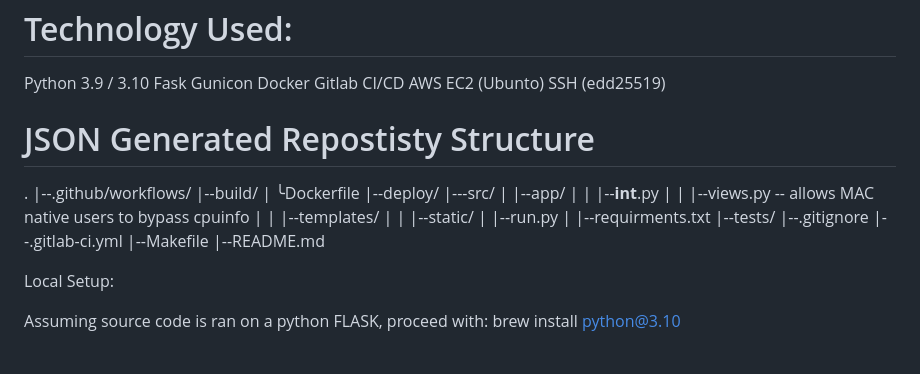
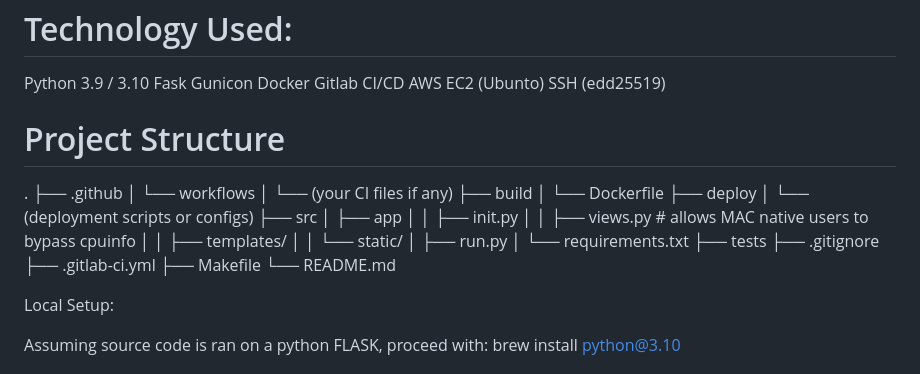
Before and after one commit to imartinez-88/python-demoapp-cicd, a Markdown page: README.md, the part around the change. GitHub-like rendering.

```diff
--- a/README.md
+++ b/README.md
@@ -31,26 +31,28 @@ http://18.216.249.197/
   SSH (edd25519)
 
 
-# JSON Generated Repostisty Structure
-
+# Project Structure
 .
-|--.github/workflows/
-|--build/
-|     ╰Dockerfile
-|--deploy/
-|---src/
-|   |--app/
-|   |  |--__int__.py
-|   |  |--views.py  -- allows MAC native users to bypass cpuinfo
-|   |  |--templates/
-|   |  |--static/
-|   |--run.py
-|   |--requirments.txt
-|--tests/
-|--.gitignore
-|--.gitlab-ci.yml
-|--Makefile
-|--README.md
+├── .github
+│   └── workflows
+│       └── (your CI files if any)
+├── build
+│   └── Dockerfile
+├── deploy
+│   └── (deployment scripts or configs)
+├── src
+│   ├── app
+│   │   ├── init.py
+│   │   ├── views.py          # allows MAC native users to bypass cpuinfo
+│   │   ├── templates/
+│   │   └── static/
+│   ├── run.py
+│   └── requirements.txt
+├── tests
+├── .gitignore
+├── .gitlab-ci.yml
+├── Makefile
+└── README.md
 
  Local Setup:
 
```
